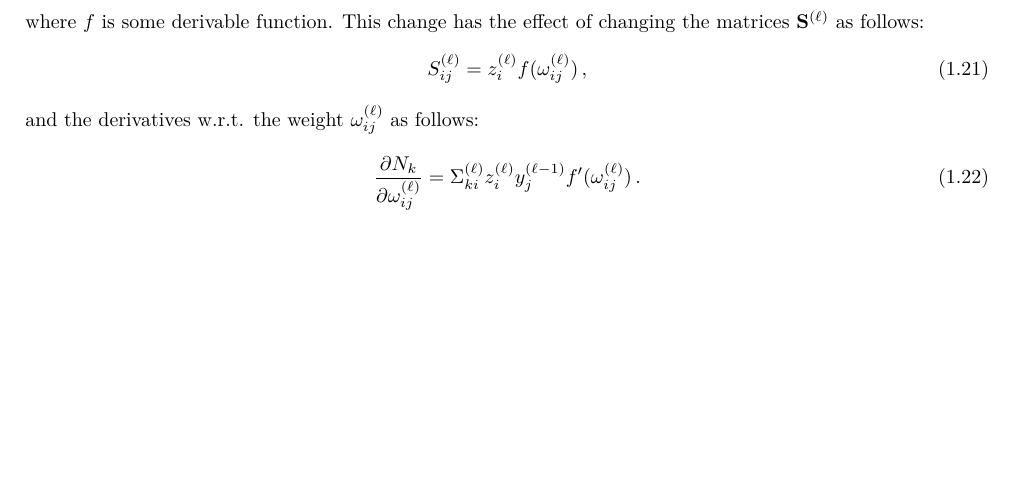
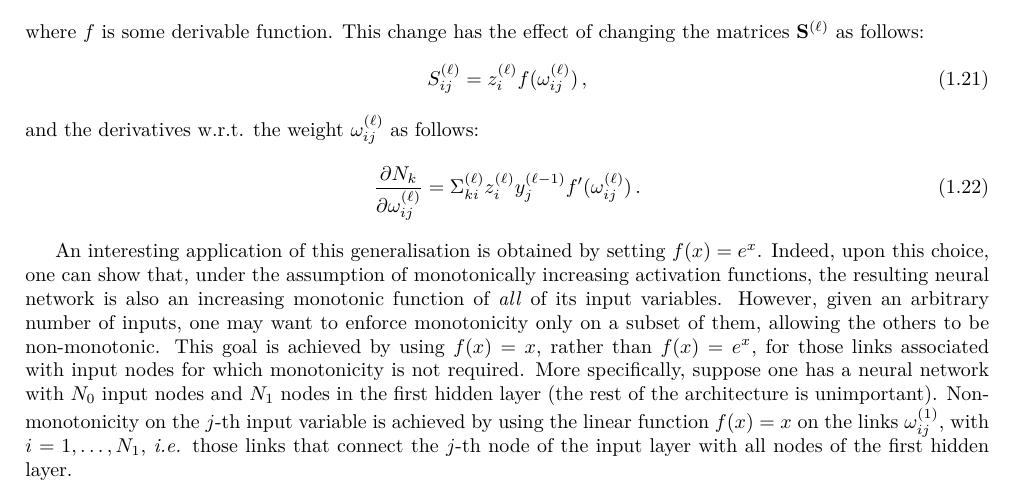
Before and after one commit to rabah-khalek/NNAD, a LaTeX document (doc/tex/ChainRule.tex): part of page 3 of 3, cut so that both start at the same text, the shorter picture padded with empty space. Compiled offline with pdfLaTeX.

Commit message:
Allow possibility to relax monotonicity on specific input nodes

```diff
--- a/doc/tex/ChainRule.tex
+++ b/doc/tex/ChainRule.tex
@@ -238,5 +238,22 @@ follows:
   z_i^{(\ell)} y_j^{(\ell-1)}f'(\omega_{ij}^{(\ell)})\,.
 \end{equation}
 
+An interesting application of this generalisation is obtained by
+setting $f(x)=e^{x}$. Indeed, upon this choice, one can show that,
+under the assumption of monotonically increasing activation functions,
+the resulting neural network is also an increasing monotonic function
+of \textit{all} of its input variables. However, given an arbitrary
+number of inputs, one may want to enforce monotonicity only on a
+subset of them, allowing the others to be non-monotonic. This goal is
+achieved by using $f(x)=x$, rather than $f(x)=e^{x}$, for those links
+associated with input nodes for which monotonicity is not
+required. More specifically, suppose one has a neural network with
+$N_0$ input nodes and $N_1$ nodes in the first hidden layer (the rest
+of the architecture is unimportant). Non-monotonicity on the $j$-th
+input variable is achieved by using the linear function $f(x)= x$ on
+the links $\omega _{ij}^{(1)}$, with $i=1,\dots, N_{1}$, \textit{i.e.}
+those links that connect the $j$-th node of the input layer with all
+nodes of the first hidden layer.
+
 
 \end{document}
```
Also changed, not shown: doc/tex/ChainRule.pdf, 3 other files.
